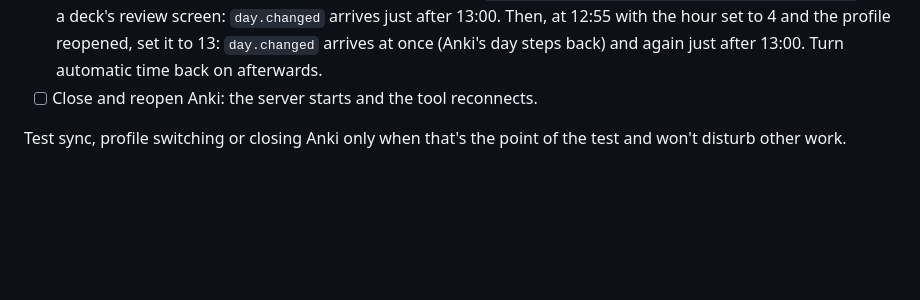
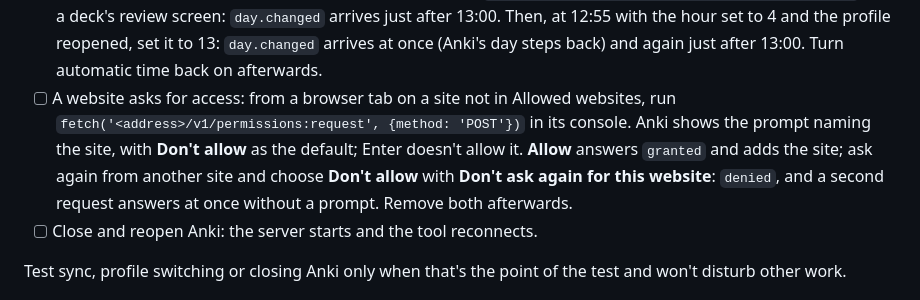
Before and after one commit to mcgrizzz/Tsunagi, a Markdown page: docs/manual_testing.md, the part around the change. Rendered like a GitHub page; blank space fills up the shorter version.

Commit message:
Manual checks: a website asking for access (6.26)

```diff
--- a/docs/manual_testing.md
+++ b/docs/manual_testing.md
@@ -67,6 +67,13 @@ results are in the [archived manual log](archive/manual_test_plan.md).
   screen: `day.changed` arrives just after 13:00. Then, at 12:55 with the hour set to 4 and the profile reopened, set
   it to 13: `day.changed` arrives at once (Anki's day steps back) and again
   just after 13:00. Turn automatic time back on afterwards.
+- [ ] A website asks for access: from a browser tab on a site not in Allowed
+  websites, run `fetch('<address>/v1/permissions:request', {method: 'POST'})`
+  in its console. Anki shows the prompt naming the site, with **Don't allow**
+  as the default; Enter doesn't allow it. **Allow** answers `granted` and adds
+  the site; ask again from another site and choose **Don't allow** with
+  **Don't ask again for this website**: `denied`, and a second request
+  answers at once without a prompt. Remove both afterwards.
 - [ ] Close and reopen Anki: the server starts and the tool reconnects.
 
 Test sync, profile switching or closing Anki only when that's the point of the
```
